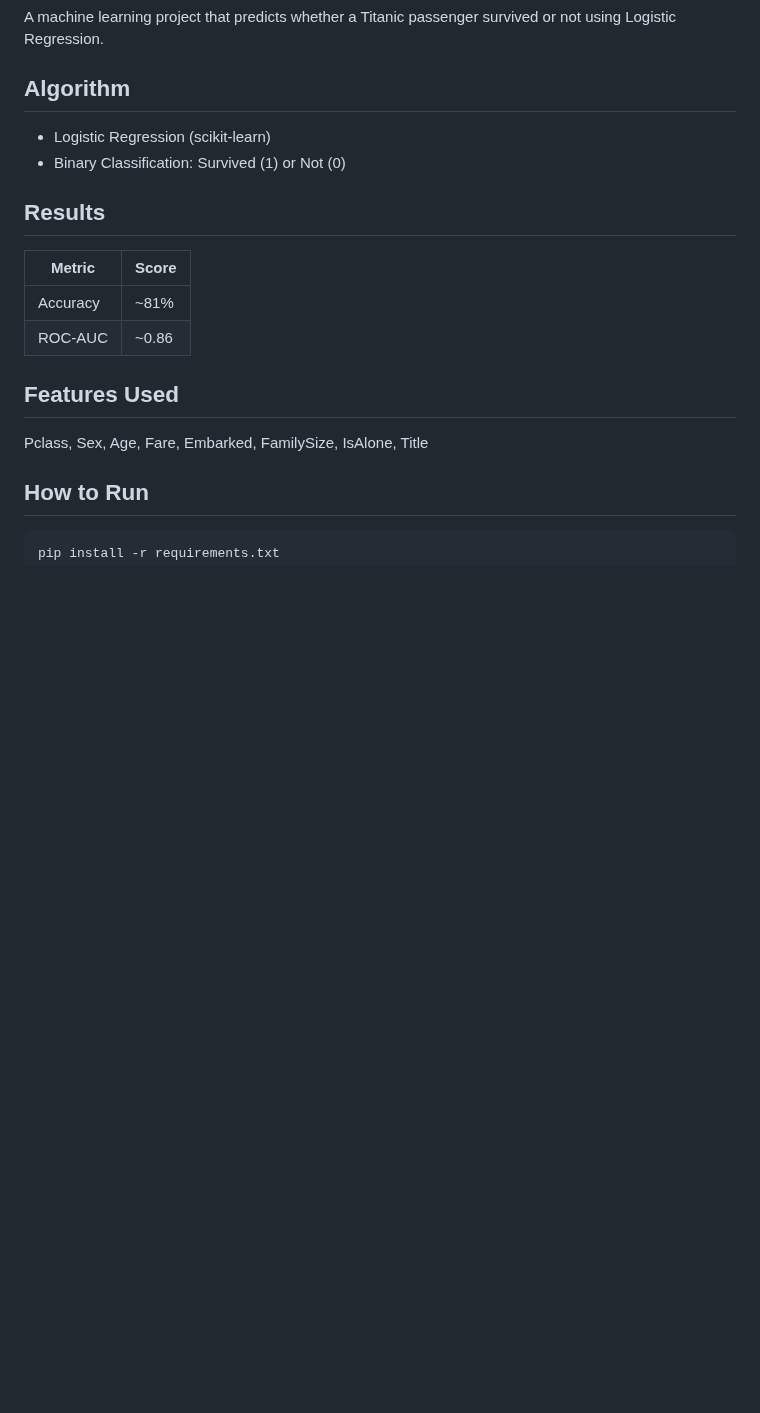
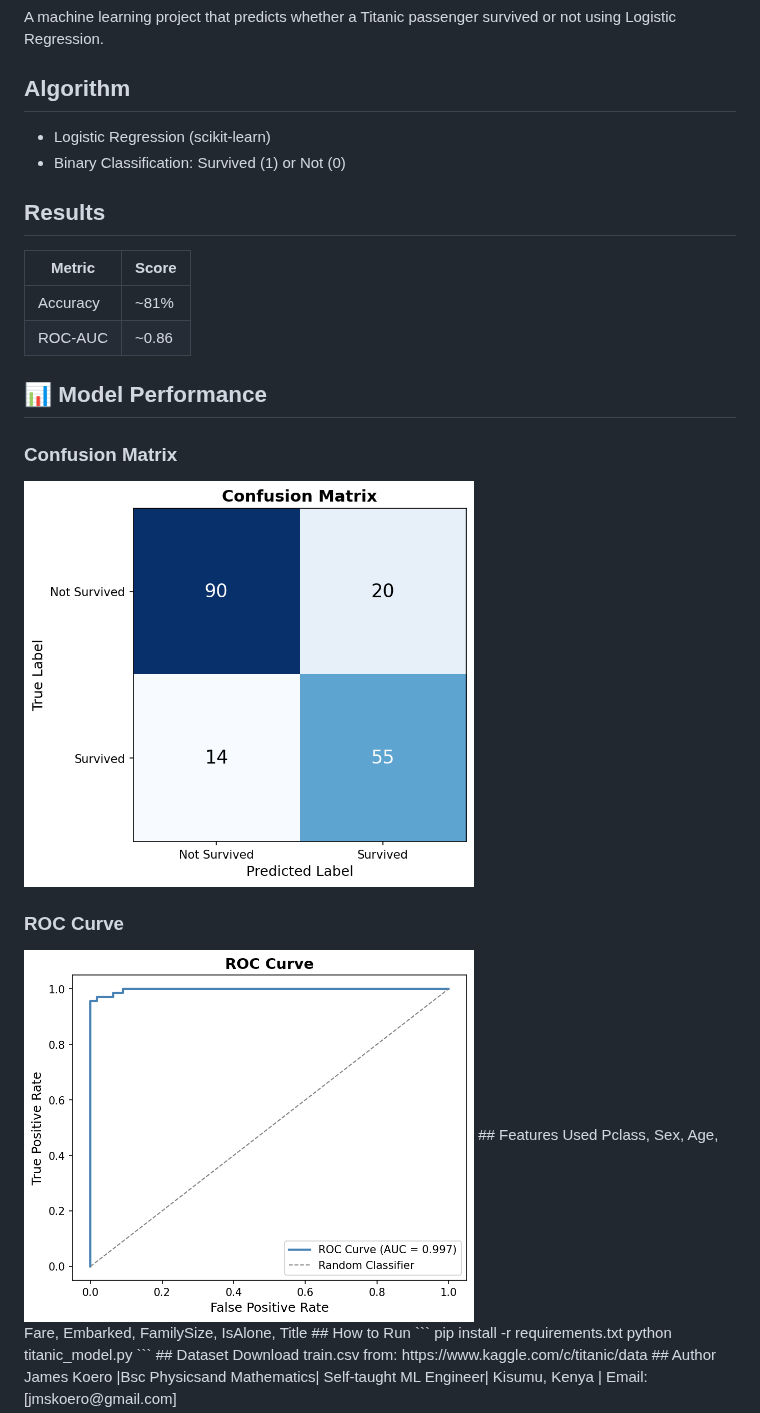
Before and after one commit to jameskoero/titanic-survival-prediction, a Markdown page: README.md, the part around the change. Drawn GitHub-style; pictures changed too: confusion_matrix.png (added), roc_curve.png (added); blank space fills up the shorter version.

```diff
--- a/README.md
+++ b/README.md
@@ -10,6 +10,14 @@ survived or not using Logistic Regression.
 |-----------|--------|
 | Accuracy | ~81% |
 | ROC-AUC | ~0.86 |
+
+## 📊 Model Performance
+
+### Confusion Matrix
+<img src="confusion_matrix.png" alt="Confusion Matrix" width="450">
+
+### ROC Curve
+<img src="roc_curve.png" alt="ROC Curve" width="450">
 ## Features Used
 Pclass, Sex, Age, Fare, Embarked, FamilySize, IsAlone, Title
 ## How to Run
```
Also changed, not shown: 1 other file.
